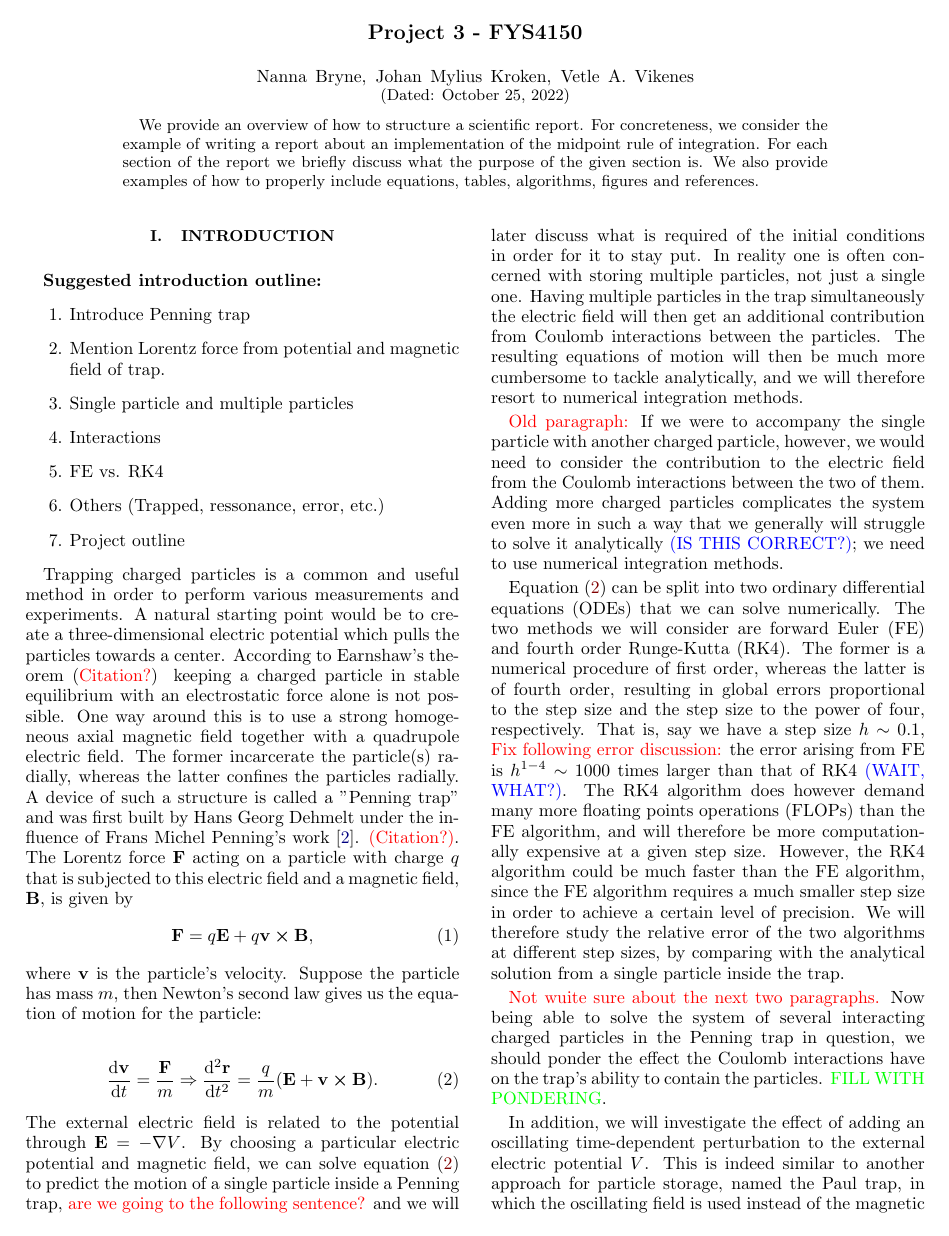
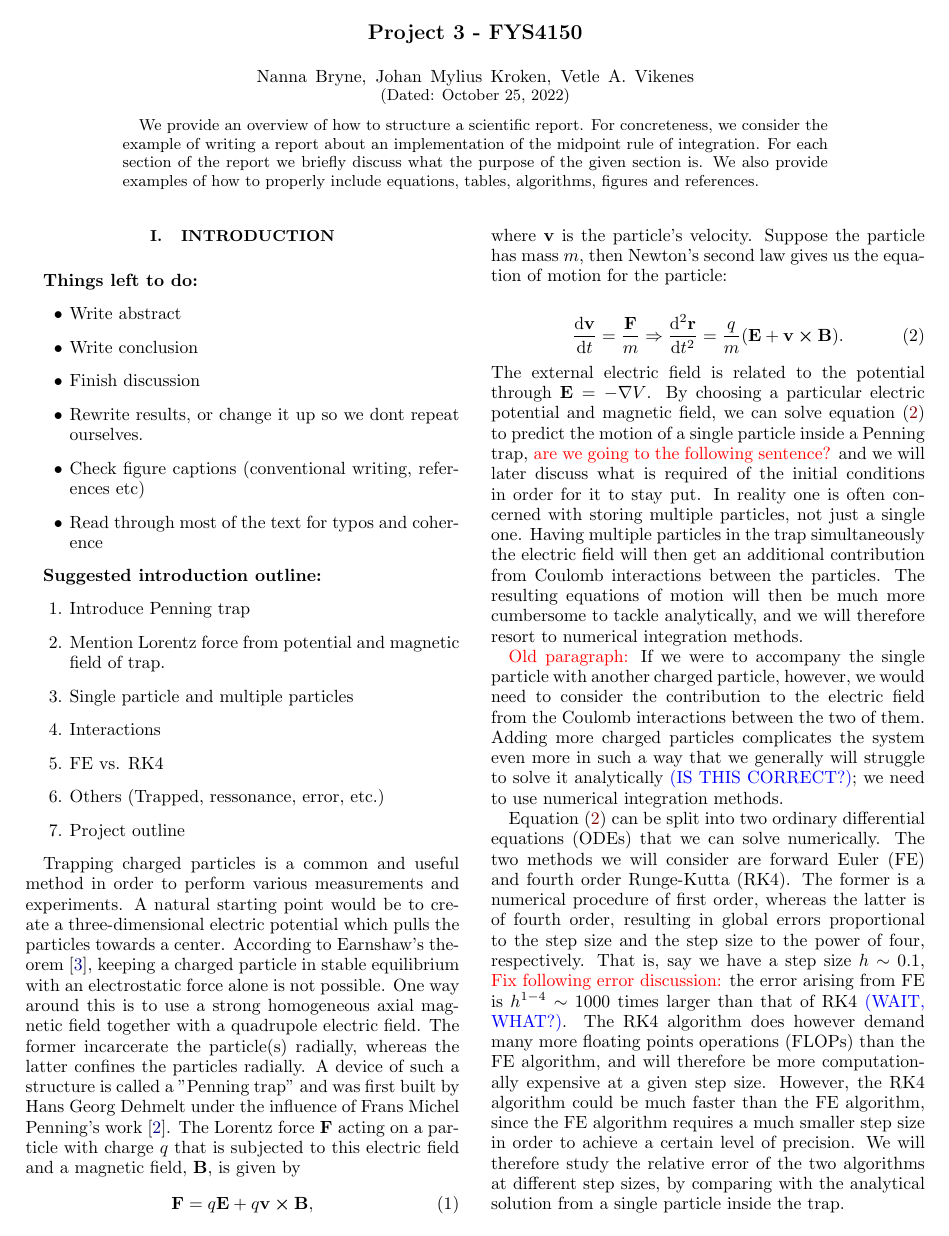
Before and after one commit to Vikenes/FYS4150, a LaTeX paper (project3/latex/project3.tex, which reads project3/latex/introduction.tex): page 1 of 10. Compiled offline with pdfLaTeX.

Commit message:
wrote some, also to-do list ahaha

```diff
--- a/project3/latex/introduction.tex
+++ b/project3/latex/introduction.tex
@@ -1,4 +1,15 @@
 \section{Introduction}\label{sec:introduction}
+
+
+\textbf{Things left to do:}
+\begin{itemize}
+    \item Write abstract
+    \item Write conclusion
+    \item Finish discussion
+    \item Rewrite results, or change it up so we dont repeat ourselves.
+    \item Check figure captions (conventional writing, references etc)
+    \item Read through most of the text for typos and coherence
+\end{itemize}
 
 
 \textbf{Suggested introduction outline:}
@@ -12,7 +23,7 @@
     \item Project outline
 \end{enumerate}
 
-Trapping charged particles is a common and useful method in order to perform various measurements and experiments. A natural starting point would be to create a three-dimensional electric potential which pulls the particles towards a center. According to Earnshaw's theorem (\textcolor{red}{Citation?}) keeping a charged particle in stable equilibrium with an electrostatic force alone is not possible. One way around this is to use a strong homogeneous axial magnetic field together with a quadrupole electric field. The former incarcerate the particle(s) radially, whereas the latter confines the particles radially. A device of such a structure is called a "Penning trap" and was first built by Hans Georg Dehmelt under the influence of Frans Michel Penning's work \citep{Dehmelt1989}. \textcolor{red}{(Citation?)}. The Lorentz force $\vec{F}$ acting on a particle with charge $q$ that is subjected to this electric field and a magnetic field, $\vec{B}$, is given by
+Trapping charged particles is a common and useful method in order to perform various measurements and experiments. A natural starting point would be to create a three-dimensional electric potential which pulls the particles towards a center. According to Earnshaw's theorem \citep{GriffithsEarnshaw}, keeping a charged particle in stable equilibrium with an electrostatic force alone is not possible. One way around this is to use a strong homogeneous axial magnetic field together with a quadrupole electric field. The former incarcerate the particle(s) radially, whereas the latter confines the particles radially. A device of such a structure is called a "Penning trap" and was first built by Hans Georg Dehmelt under the influence of Frans Michel Penning's work \citep{Dehmelt1989}. The Lorentz force $\vec{F}$ acting on a particle with charge $q$ that is subjected to this electric field and a magnetic field, $\vec{B}$, is given by
 \begin{equation}\label{eq:lorentz_force}
     \vec{F} = q\vec{E} + q \vec{v} \cross \vec{B},
 \end{equation}
```
Also changed, not shown: project3/latex/conclusion.tex (+2 -0 lines), project3/latex/methods.tex (+5 -2 lines), project3/latex/ref.bib (+9 -0 lines), project3/latex/results.tex (+0 -10 lines).
